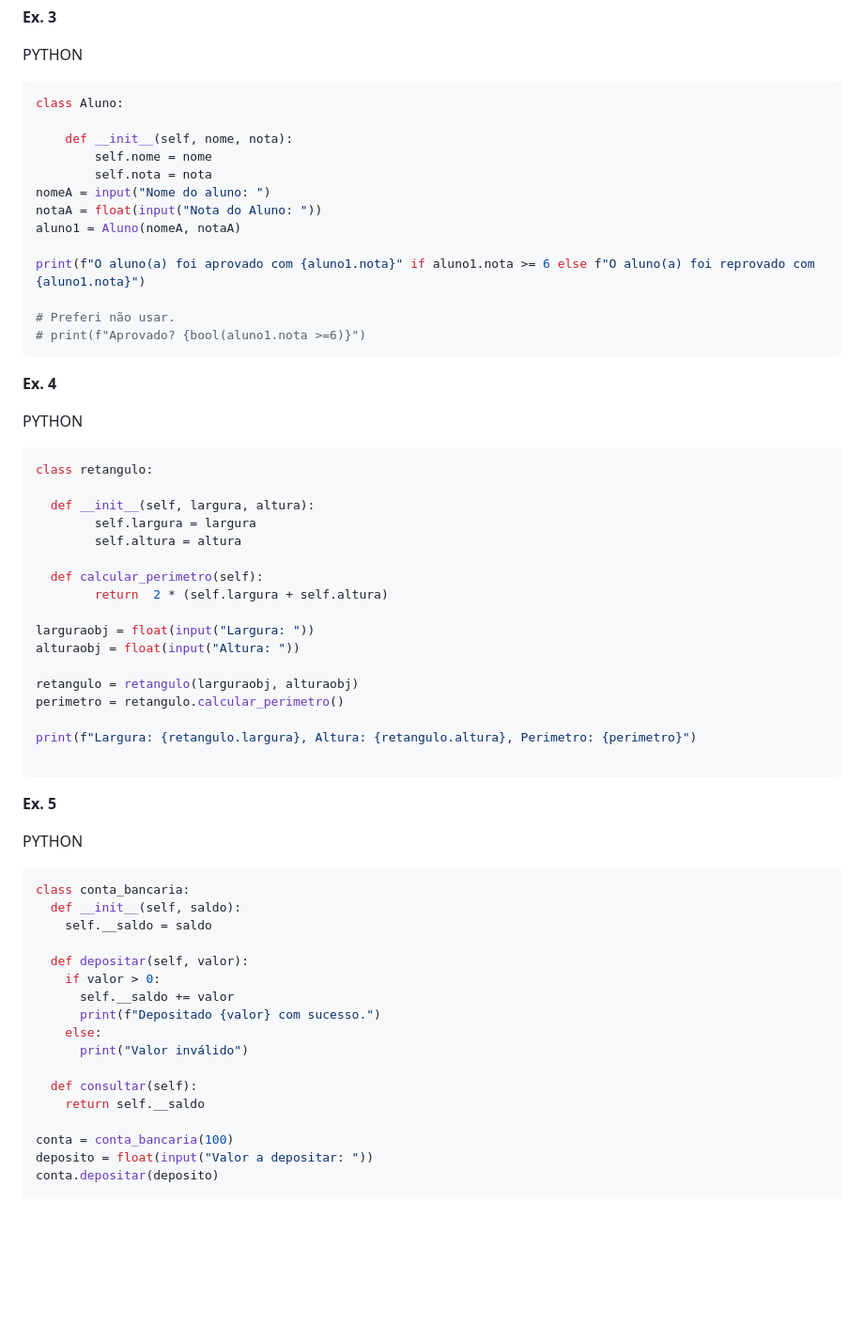
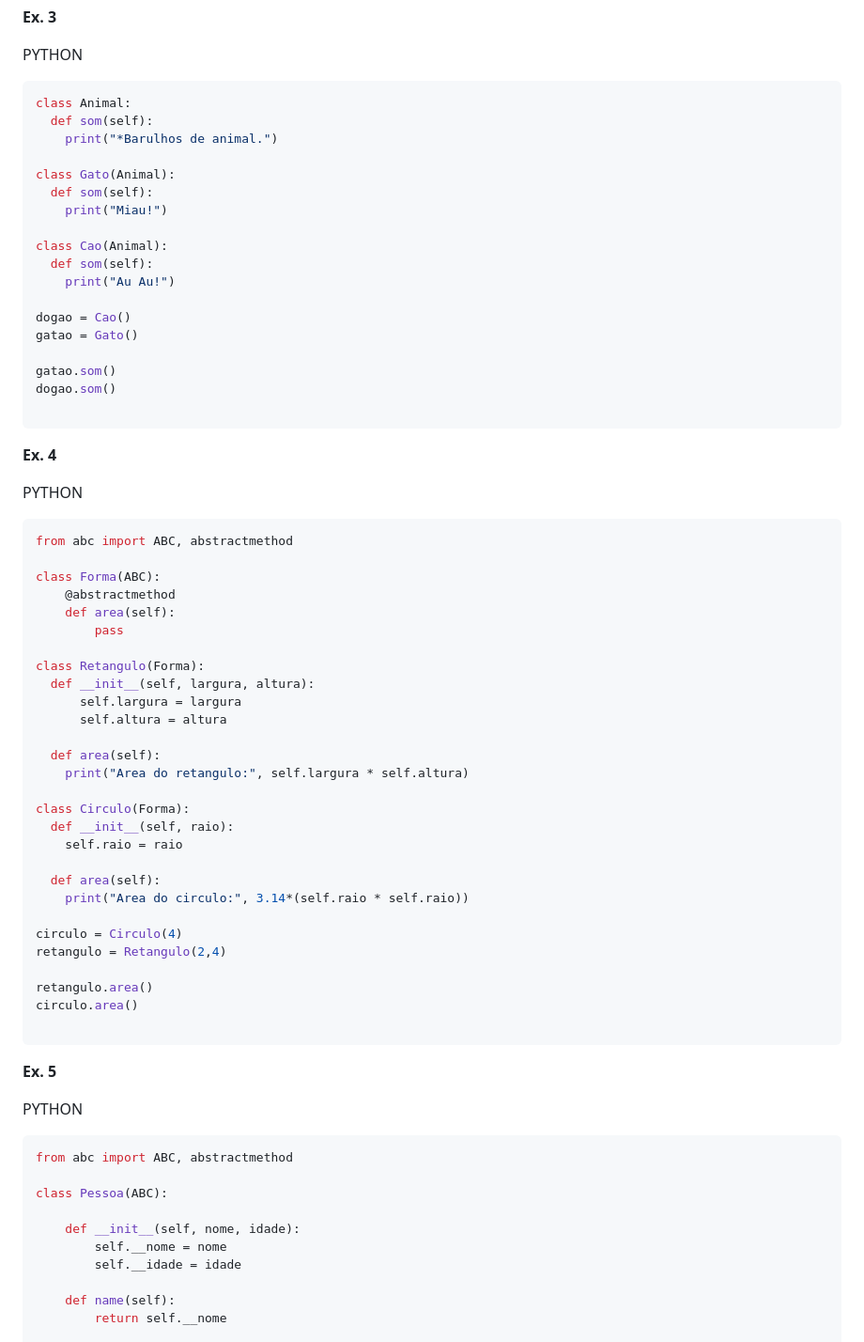
Before and after one commit to bryann77472/tuff-lab, a Markdown page: codigos/prog/python-POO-pt2.md, the part around one of its changes. Shown at 94% size. GitHub-like rendering; blank space fills up the shorter version.

````diff
--- a/codigos/prog/python-POO-pt2.md
+++ b/codigos/prog/python-POO-pt2.md
@@ -59,41 +109,57 @@ print(f"Nome produto: {Produto2.nome}, Preço: {Produto2.preco}, Estoque: {Produ
 
 PYTHON
 ```python
-class Aluno:
+class Animal:
+  def som(self):
+    print("*Barulhos de animal.")
 
-    def __init__(self, nome, nota):
-        self.nome = nome
-        self.nota = nota
-nomeA = input("Nome do aluno: ")
-notaA = float(input("Nota do Aluno: "))
-aluno1 = Aluno(nomeA, notaA)
+class Gato(Animal):
+  def som(self):
+    print("Miau!")
 
-print(f"O aluno(a) foi aprovado com {aluno1.nota}" if aluno1.nota >= 6 else f"O aluno(a) foi reprovado com {aluno1.nota}")
+class Cao(Animal):
+  def som(self):
+    print("Au Au!")
 
-# Preferi não usar.
-# print(f"Aprovado? {bool(aluno1.nota >=6)}")
+dogao = Cao()
+gatao = Gato()
+
+gatao.som()
+dogao.som()
+
 ```
 
 **Ex. 4**
 
 PYTHON
 ```python
-class retangulo:
+from abc import ABC, abstractmethod
 
+class Forma(ABC):
+    @abstractmethod
+    def area(self):
+        pass
+
+class Retangulo(Forma):
   def __init__(self, largura, altura):
-        self.largura = largura
-        self.altura = altura
+      self.largura = largura
+      self.altura = altura
 
-  def calcular_perimetro(self):
-        return  2 * (self.largura + self.altura)
+  def area(self):
+    print("Area do retangulo:", self.largura * self.altura)
 
-larguraobj = float(input("Largura: "))
-alturaobj = float(input("Altura: "))
+class Circulo(Forma):
+  def __init__(self, raio):
+    self.raio = raio
 
-retangulo = retangulo(larguraobj, alturaobj)
-perimetro = retangulo.calcular_perimetro()
+  def area(self):
+    print("Area do circulo:", 3.14*(self.raio * self.raio))
 
-print(f"Largura: {retangulo.largura}, Altura: {retangulo.altura}, Perimetro: {perimetro}")
+circulo = Circulo(4)
+retangulo = Retangulo(2,4)
+
+retangulo.area()
+circulo.area()
 
 ```
 
@@ -101,21 +167,14 @@ print(f"Largura: {retangulo.largura}, Altura: {retangulo.altura}, Perimetro: {pe
 
 PYTHON
 ```python
-class conta_bancaria:
-  def __init__(self, saldo):
-    self.__saldo = saldo
+from abc import ABC, abstractmethod
 
-  def depositar(self, valor):
-    if valor > 0:
-      self.__saldo += valor
-      print(f"Depositado {valor} com sucesso.")
-    else:
-      print("Valor inválido")
+class Pessoa(ABC):
 
-  def consultar(self):
-    return self.__saldo
+    def __init__(self, nome, idade):
+        self.__nome = nome
+        self.__idade = idade
 
-conta = conta_bancaria(100)
-deposito = float(input("Valor a depositar: "))
-conta.depositar(deposito)
+    def name(self):
+        return self.__nome
 
````
Also changed, not shown: other parts of codigos/prog/python-POO-pt2.md (+90 -10 lines).
